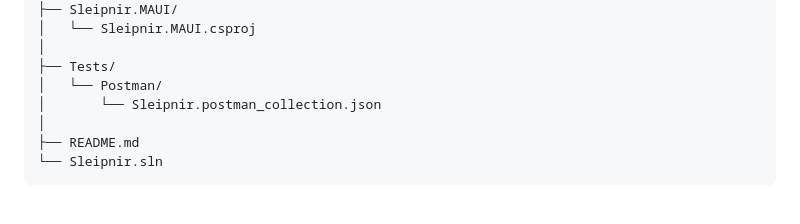
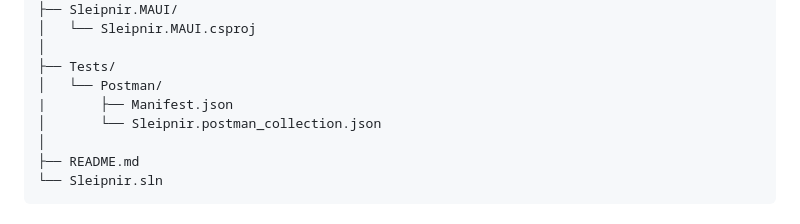
Before and after one commit to Sympa1/project_sleipnir-data_sync, a Markdown page: README.md, the part around the change. GitHub-like rendering.

```diff
--- a/README.md
+++ b/README.md
@@ -101,6 +101,7 @@ project_sleipnir/
 │
 ├── Tests/
 │   └── Postman/
+|       ├── Manifest.json
 │       └── Sleipnir.postman_collection.json
 │
 ├── README.md
```
